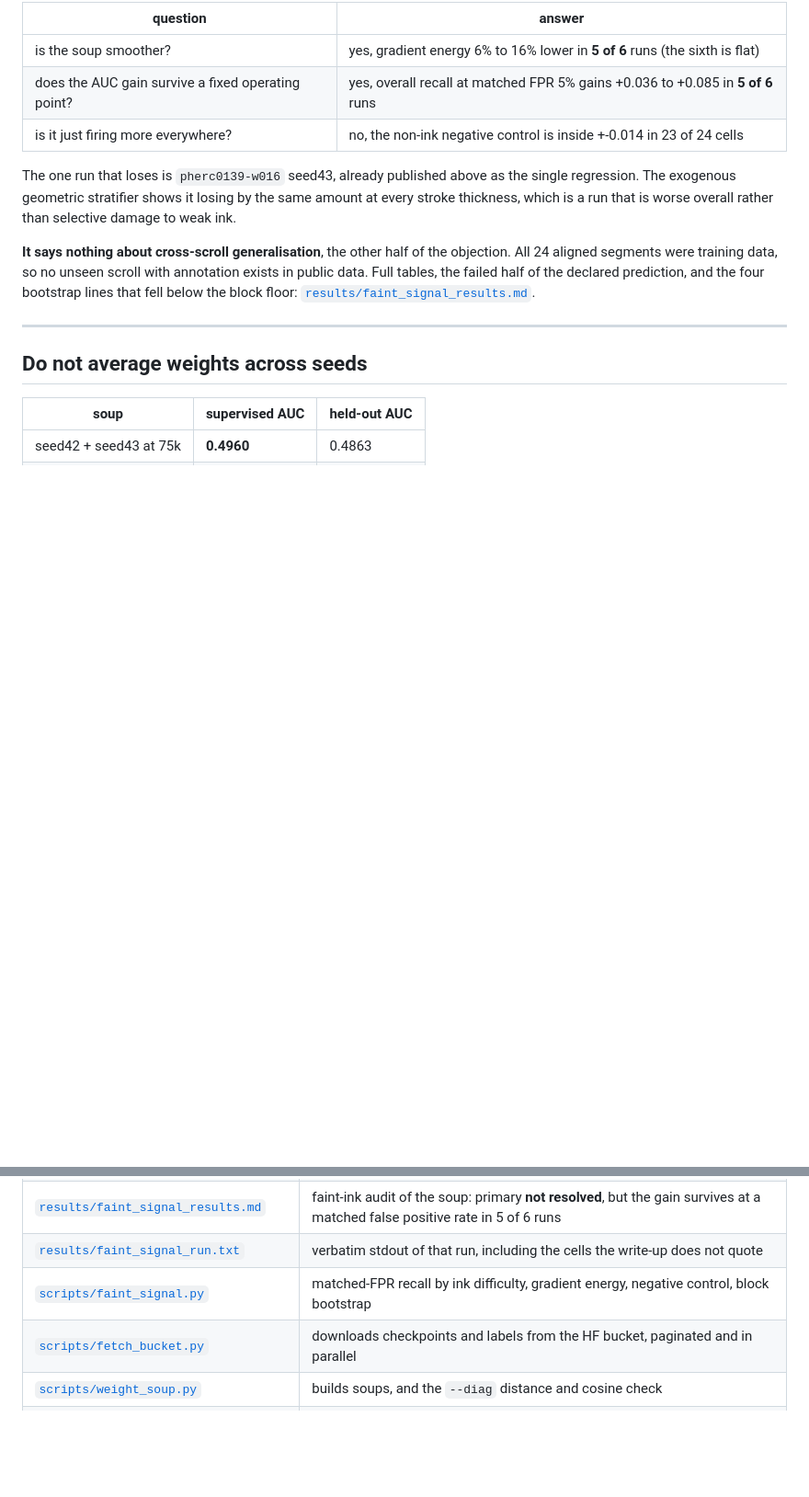
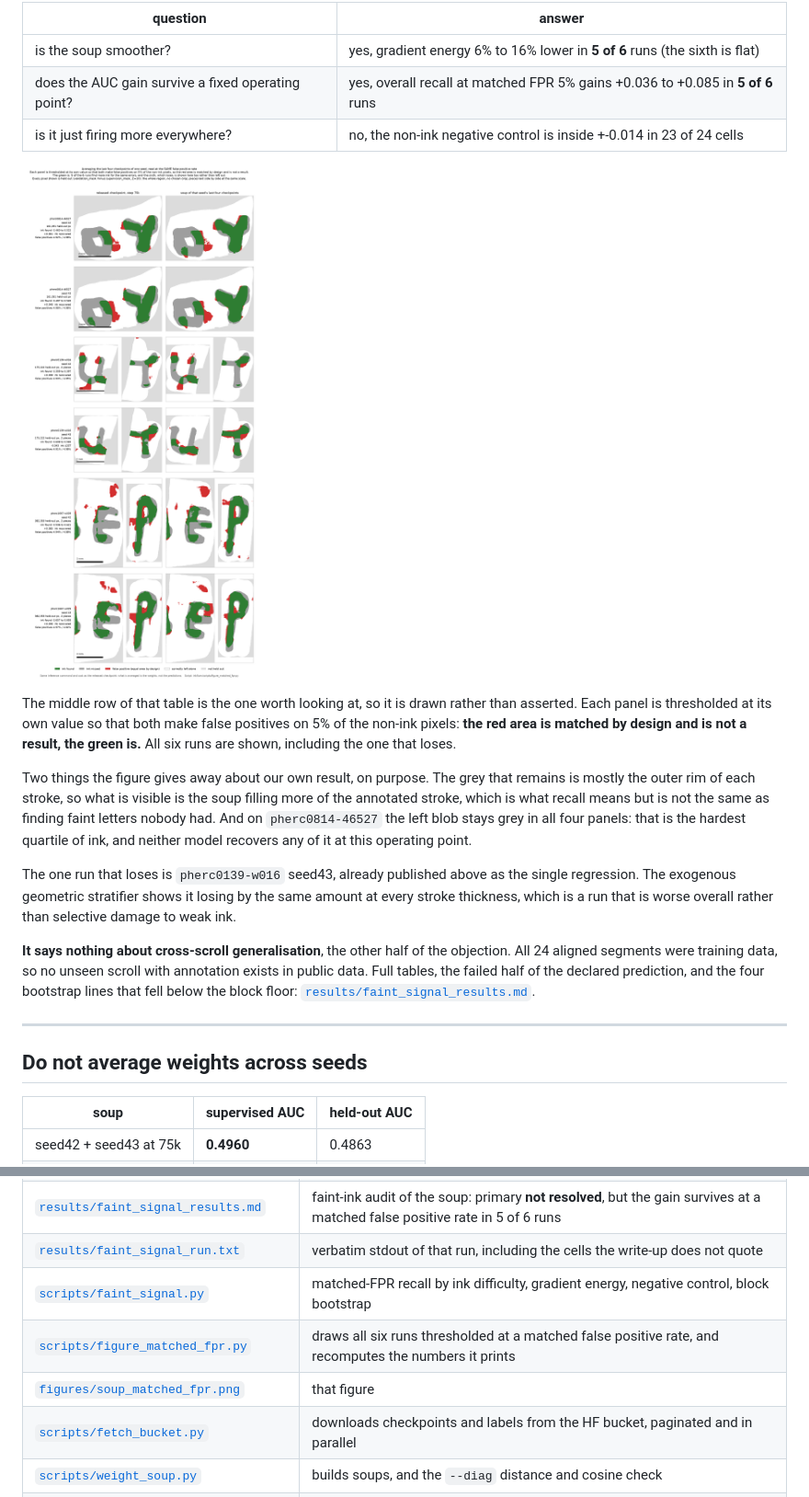
Before and after one commit to armando-gaona/vesuvius-ink-atlas, a Markdown page: ink9um/README.md, 2 parts joined by grey strips. Shown at 92% size. GitHub-like rendering; pictures changed too: ink9um/figures/soup_matched_fpr.png (added); blank space fills up the shorter version.

```diff
--- a/ink9um/README.md
+++ b/ink9um/README.md
@@ -520,6 +520,19 @@ because recall there is 0.0000 for both models. Three things did come out clean:
 | does the AUC gain survive a fixed operating point? | yes, overall recall at matched FPR 5% gains +0.036 to +0.085 in **5 of 6** runs |
 | is it just firing more everywhere? | no, the non-ink negative control is inside +-0.014 in 23 of 24 cells |
 
+![Both models read at the same false positive rate on held-out papyrus](figures/soup_matched_fpr.png)
+
+The middle row of that table is the one worth looking at, so it is drawn rather than asserted. Each
+panel is thresholded at its own value so that both make false positives on 5% of the non-ink pixels:
+**the red area is matched by design and is not a result, the green is.** All six runs are shown,
+including the one that loses.
+
+Two things the figure gives away about our own result, on purpose. The grey that remains is mostly
+the outer rim of each stroke, so what is visible is the soup filling more of the annotated stroke,
+which is what recall means but is not the same as finding faint letters nobody had. And on
+`pherc0814-46527` the left blob stays grey in all four panels: that is the hardest quartile of ink,
+and neither model recovers any of it at this operating point.
+
 The one run that loses is `pherc0139-w016` seed43, already published above as the single regression.
 The exogenous geometric stratifier shows it losing by the same amount at every stroke thickness,
 which is a run that is worse overall rather than selective damage to weak ink.
@@ -664,6 +677,8 @@ which is the default for anyone who downloads a checkpoint.
 | [`results/faint_signal_results.md`](results/faint_signal_results.md) | faint-ink audit of the soup: primary **not resolved**, but the gain survives at a matched false positive rate in 5 of 6 runs |
 | [`results/faint_signal_run.txt`](results/faint_signal_run.txt) | verbatim stdout of that run, including the cells the write-up does not quote |
 | [`scripts/faint_signal.py`](scripts/faint_signal.py) | matched-FPR recall by ink difficulty, gradient energy, negative control, block bootstrap |
+| [`scripts/figure_matched_fpr.py`](scripts/figure_matched_fpr.py) | draws all six runs thresholded at a matched false positive rate, and recomputes the numbers it prints |
+| [`figures/soup_matched_fpr.png`](figures/soup_matched_fpr.png) | that figure |
 | [`scripts/fetch_bucket.py`](scripts/fetch_bucket.py) | downloads checkpoints and labels from the HF bucket, paginated and in parallel |
 | [`scripts/weight_soup.py`](scripts/weight_soup.py) | builds soups, and the `--diag` distance and cosine check |
 | [`scripts/holdout_9um.py`](scripts/holdout_9um.py) | scores a prediction on both regions |
```
Also changed, not shown: ink9um/results/faint_signal_results.md (+17 -1 lines), 1 other file.
